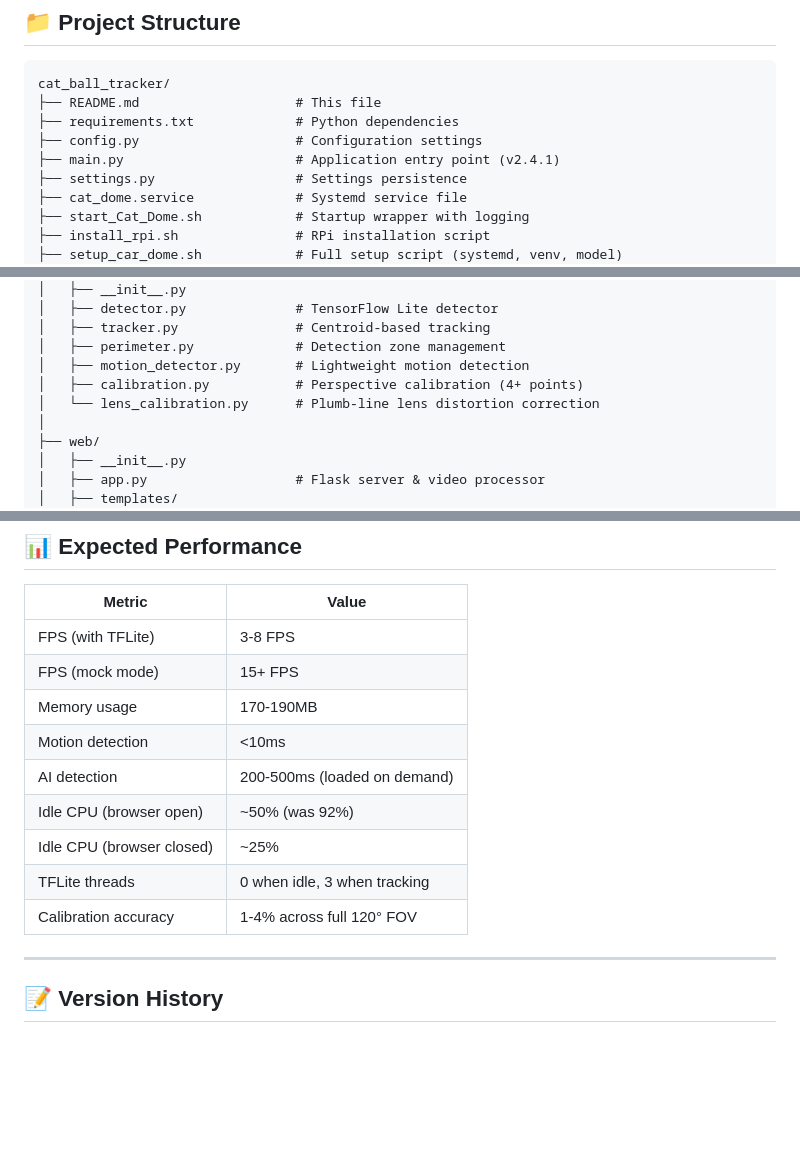
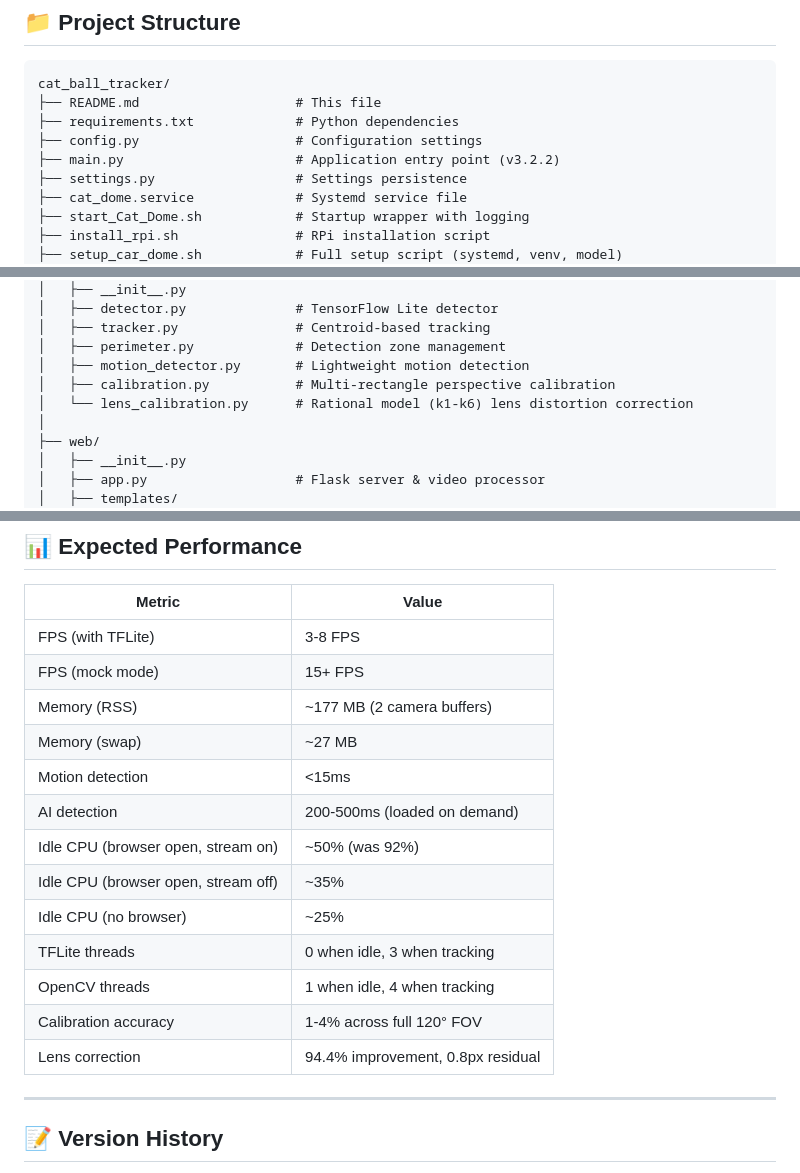
Before and after one commit to ranhaber/cat_ball_tracker, a Markdown page: README.md, 3 parts joined by grey strips. GitHub-like rendering; blank space fills up the shorter version.

```diff
--- a/README.md
+++ b/README.md
@@ -94,7 +96,7 @@ cat_ball_tracker/
 ├── README.md                    # This file
 ├── requirements.txt             # Python dependencies
 ├── config.py                    # Configuration settings
-├── main.py                      # Application entry point (v2.4.1)
+├── main.py                      # Application entry point (v3.2.2)
 ├── settings.py                  # Settings persistence
 ├── cat_dome.service             # Systemd service file
 ├── start_Cat_Dome.sh            # Startup wrapper with logging
@@ -113,8 +115,8 @@ cat_ball_tracker/
 │   ├── tracker.py               # Centroid-based tracking
 │   ├── perimeter.py             # Detection zone management
 │   ├── motion_detector.py       # Lightweight motion detection
-│   ├── calibration.py           # Perspective calibration (4+ points)
-│   └── lens_calibration.py      # Plumb-line lens distortion correction
+│   ├── calibration.py           # Multi-rectangle perspective calibration
+│   └── lens_calibration.py      # Rational model (k1-k6) lens distortion correction
 │
 ├── web/
 │   ├── __init__.py
@@ -468,13 +470,17 @@ sudo journalctl -u cat_ball_tracker -n 50
 |--------|-------|
 | FPS (with TFLite) | 3-8 FPS |
 | FPS (mock mode) | 15+ FPS |
-| Memory usage | 170-190MB |
-| Motion detection | <10ms |
+| Memory (RSS) | ~177 MB (2 camera buffers) |
+| Memory (swap) | ~27 MB |
+| Motion detection | <15ms |
 | AI detection | 200-500ms (loaded on demand) |
-| Idle CPU (browser open) | ~50% (was 92%) |
-| Idle CPU (browser closed) | ~25% |
+| Idle CPU (browser open, stream on) | ~50% (was 92%) |
+| Idle CPU (browser open, stream off) | ~35% |
+| Idle CPU (no browser) | ~25% |
 | TFLite threads | 0 when idle, 3 when tracking |
+| OpenCV threads | 1 when idle, 4 when tracking |
 | Calibration accuracy | 1-4% across full 120° FOV |
+| Lens correction | 94.4% improvement, 0.8px residual |
 
 ---
 
```
Also changed, not shown: other parts of README.md (+69 -67 lines).
